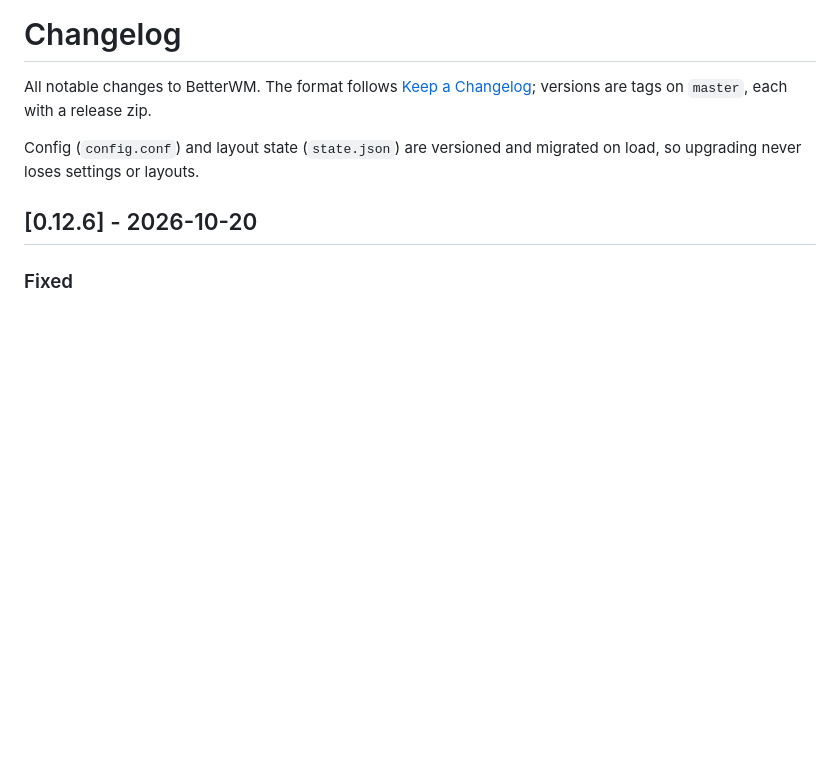
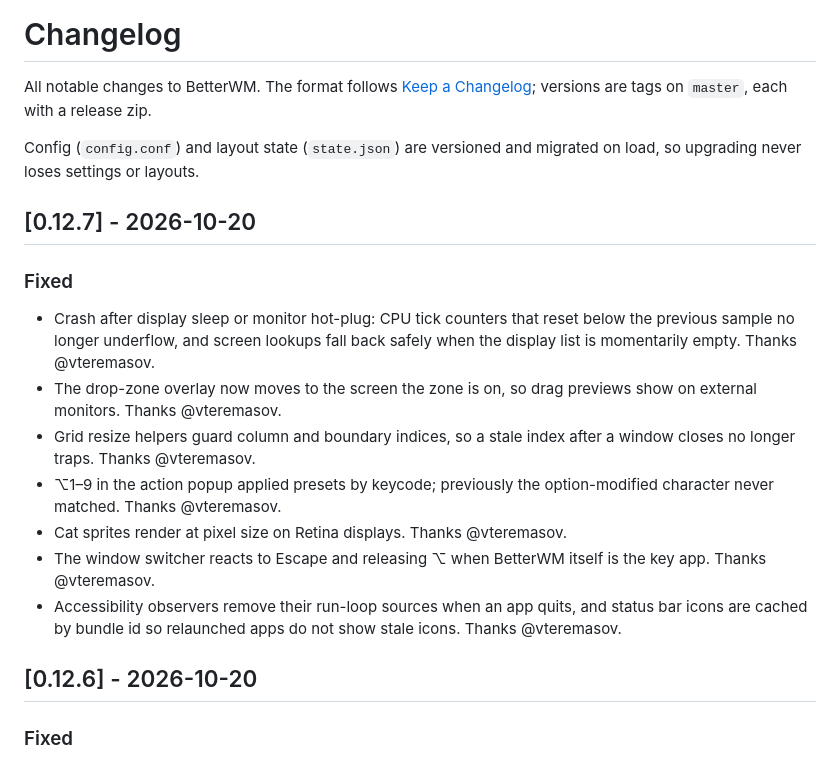
Before and after one commit to nanot1m/better-win-manager, a Markdown page: CHANGELOG.md, the part around the change. Rendered like a GitHub page; blank space fills up the shorter version.

Commit message:
Changelog for the crash and UI fixes contributed by @vteremasov
Co-Authored-By: Claude Fable 5.1 <noreply@anthropic.com>

```diff
--- a/CHANGELOG.md
+++ b/CHANGELOG.md
@@ -3,6 +3,17 @@
 All notable changes to BetterWM. The format follows [Keep a Changelog](https://keepachangelog.com/); versions are tags on `master`, each with a release zip.
 
 Config (`config.conf`) and layout state (`state.json`) are versioned and migrated on load, so upgrading never loses settings or layouts.
+
+## [0.12.7] - 2026-10-20
+
+### Fixed
+- Crash after display sleep or monitor hot-plug: CPU tick counters that reset below the previous sample no longer underflow, and screen lookups fall back safely when the display list is momentarily empty. Thanks @vteremasov.
+- The drop-zone overlay now moves to the screen the zone is on, so drag previews show on external monitors. Thanks @vteremasov.
+- Grid resize helpers guard column and boundary indices, so a stale index after a window closes no longer traps. Thanks @vteremasov.
+- ⌥1–9 in the action popup applied presets by keycode; previously the option-modified character never matched. Thanks @vteremasov.
+- Cat sprites render at pixel size on Retina displays. Thanks @vteremasov.
+- The window switcher reacts to Escape and releasing ⌥ when BetterWM itself is the key app. Thanks @vteremasov.
+- Accessibility observers remove their run-loop sources when an app quits, and status bar icons are cached by bundle id so relaunched apps do not show stale icons. Thanks @vteremasov.
 
 ## [0.12.6] - 2026-10-20
 
```
